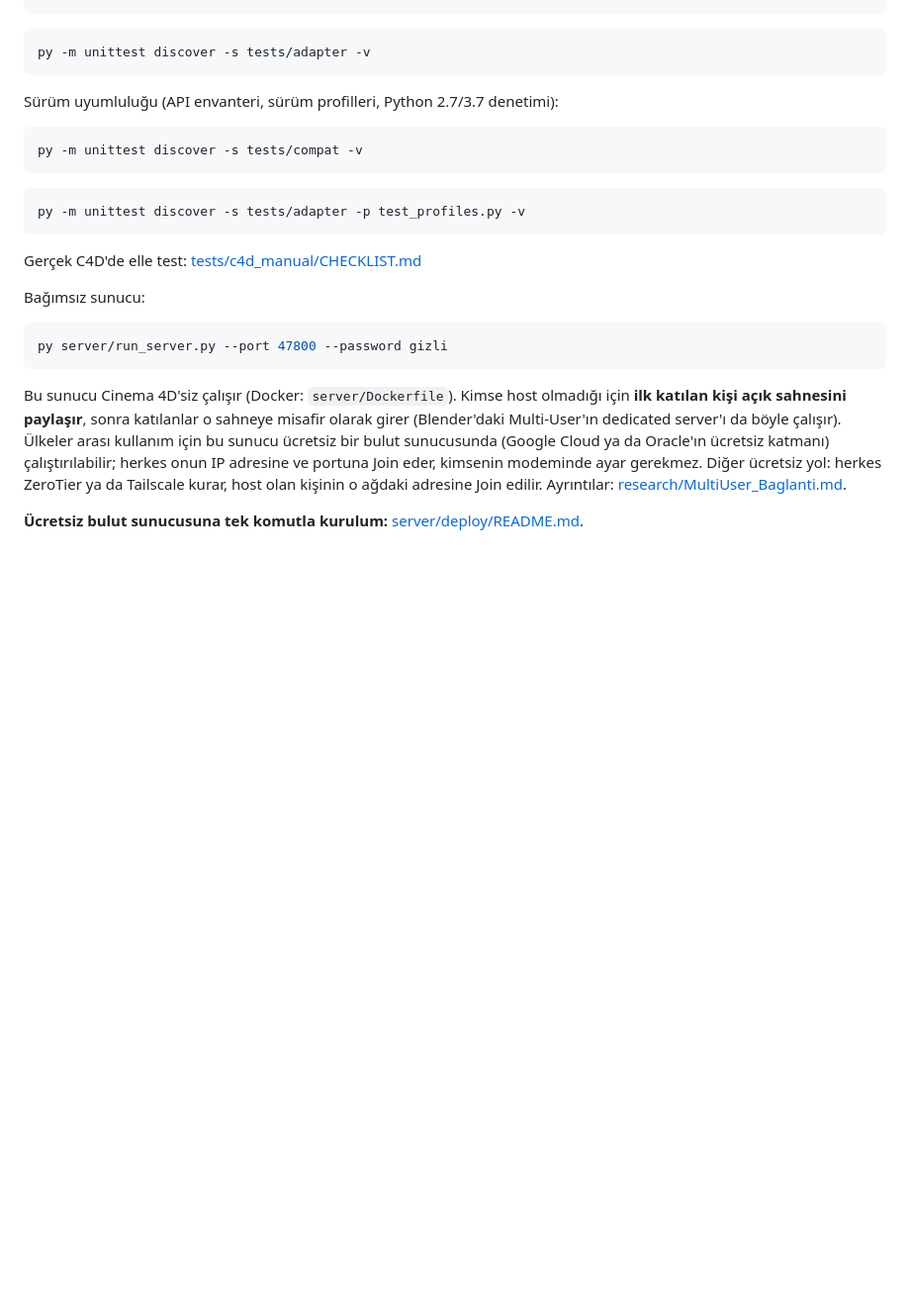
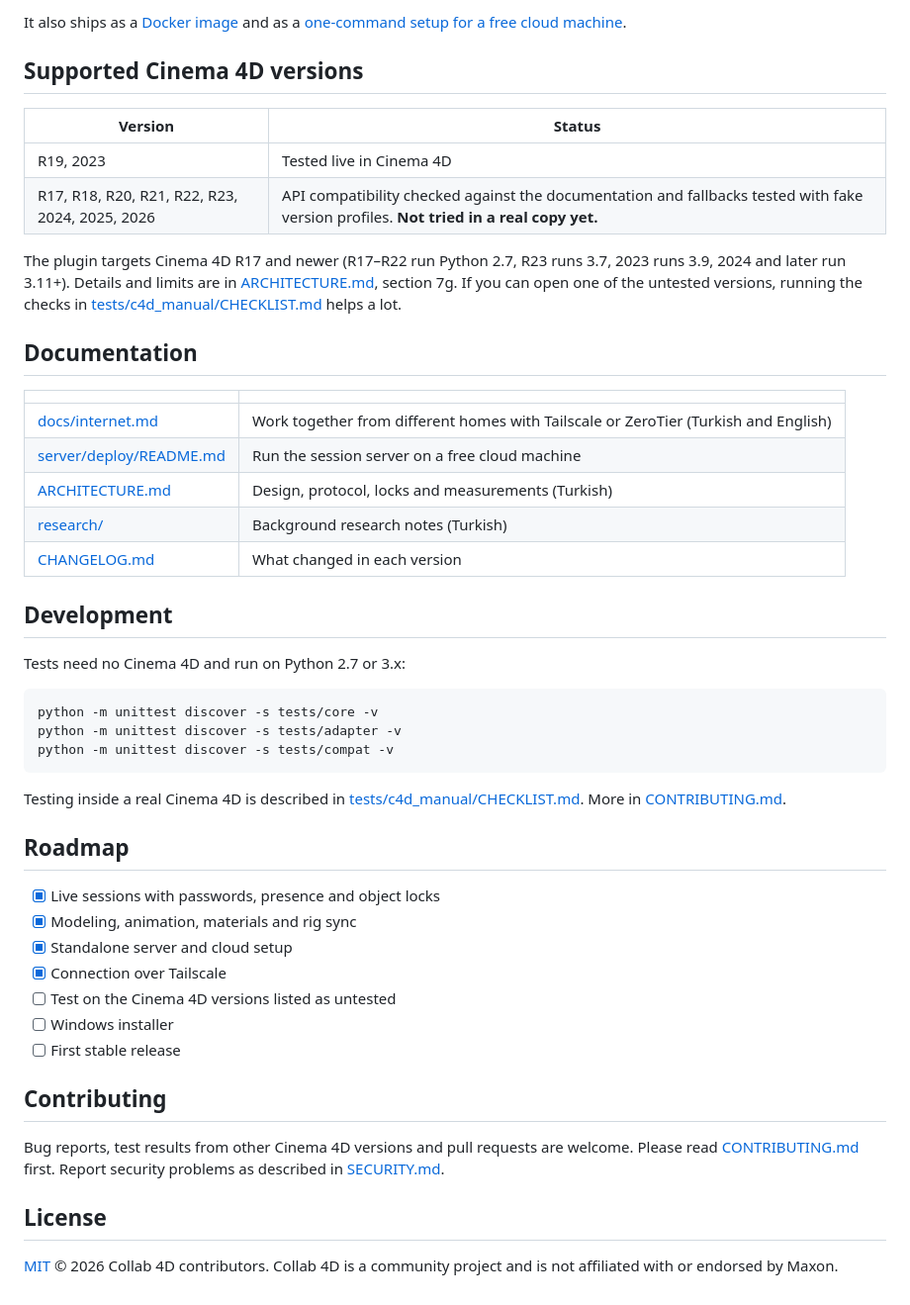
Before and after one commit to MertDurmus41/collab-4d, a Markdown page: README.md, the part around one of its changes. Shown at 99% size. GitHub-like rendering; blank space fills up the shorter version.

````diff
--- a/README.md
+++ b/README.md
@@ -24,32 +82,52 @@ py -m unittest discover -s tests/core -v
 ```
 
+It also ships as a [Docker image](server/Dockerfile) and as a [one-command setup for a free cloud machine](server/deploy/README.md).
+
+## Supported Cinema 4D versions
+
+| Version | Status |
+|---|---|
+| R19, 2023 | Tested live in Cinema 4D |
+| R17, R18, R20, R21, R22, R23, 2024, 2025, 2026 | API compatibility checked against the documentation and fallbacks tested with fake version profiles. **Not tried in a real copy yet.** |
+
+The plugin targets Cinema 4D R17 and newer (R17–R22 run Python 2.7, R23 runs 3.7, 2023 runs 3.9, 2024 and later run 3.11+). Details and limits are in [ARCHITECTURE.md](ARCHITECTURE.md), section 7g. If you can open one of the untested versions, running the checks in [tests/c4d_manual/CHECKLIST.md](tests/c4d_manual/CHECKLIST.md) helps a lot.
+
+## Documentation
+
+| | |
+|---|---|
+| [docs/internet.md](docs/internet.md) | Work together from different homes with Tailscale or ZeroTier (Turkish and English) |
+| [server/deploy/README.md](server/deploy/README.md) | Run the session server on a free cloud machine |
+| [ARCHITECTURE.md](ARCHITECTURE.md) | Design, protocol, locks and measurements (Turkish) |
+| [research/](research) | Background research notes (Turkish) |
+| [CHANGELOG.md](CHANGELOG.md) | What changed in each version |
+
+## Development
+
+Tests need no Cinema 4D and run on Python 2.7 or 3.x:
+
 ```bash
-py -m unittest discover -s tests/adapter -v
+python -m unittest discover -s tests/core -v
+python -m unittest discover -s tests/adapter -v
+python -m unittest discover -s tests/compat -v
 ```
 
-Sürüm uyumluluğu (API envanteri, sürüm profilleri, Python 2.7/3.7 denetimi):
+Testing inside a real Cinema 4D is described in [tests/c4d_manual/CHECKLIST.md](tests/c4d_manual/CHECKLIST.md). More in [CONTRIBUTING.md](CONTRIBUTING.md).
 
-```bash
-py -m unittest discover -s tests/compat -v
-```
+## Roadmap
 
-```bash
-py -m unittest discover -s tests/adapter -p test_profiles.py -v
-```
+- [x] Live sessions with passwords, presence and object locks
+- [x] Modeling, animation, materials and rig sync
+- [x] Standalone server and cloud setup
+- [x] Connection over Tailscale
+- [ ] Test on the Cinema 4D versions listed as untested
+- [ ] Windows installer
+- [ ] First stable release
 
-Gerçek C4D'de elle test: [tests/c4d_manual/CHECKLIST.md](tests/c4d_manual/CHECKLIST.md)
+## Contributing
 
-Bağımsız sunucu:
+Bug reports, test results from other Cinema 4D versions and pull requests are welcome. Please read [CONTRIBUTING.md](CONTRIBUTING.md) first. Report security problems as described in [SECURITY.md](SECURITY.md).
 
-```bash
-py server/run_server.py --port 47800 --password gizli
-```
+## License
 
-Bu sunucu Cinema 4D'siz çalışır (Docker: `server/Dockerfile`). Kimse host olmadığı için **ilk katılan kişi açık
-sahnesini paylaşır**, sonra katılanlar o sahneye misafir olarak girer (Blender'daki Multi-User'ın dedicated
-server'ı da böyle çalışır). Ülkeler arası kullanım için bu sunucu ücretsiz bir bulut sunucusunda (Google Cloud ya da
-Oracle'ın ücretsiz katmanı) çalıştırılabilir; herkes onun IP adresine ve portuna Join eder, kimsenin modeminde
-ayar gerekmez. Diğer ücretsiz yol: herkes ZeroTier ya da Tailscale kurar, host olan kişinin o ağdaki adresine
-Join edilir. Ayrıntılar: [research/MultiUser_Baglanti.md](research/MultiUser_Baglanti.md).
-
-**Ücretsiz bulut sunucusuna tek komutla kurulum:** [server/deploy/README.md](server/deploy/README.md).
+[MIT](LICENSE) © 2026 Collab 4D contributors. Collab 4D is a community project and is not affiliated with or endorsed by Maxon.
````
Also changed, not shown: other parts of README.md (+72 -14 lines), .github/PULL_REQUEST_TEMPLATE.md (added, +18 -0 lines), CHANGELOG.md (added, +27 -0 lines), CODE_OF_CONDUCT.md (added, +131 -0 lines), CONTRIBUTING.md (added, +63 -0 lines), SECURITY.md (added, +25 -0 lines), docs/README.tr.md (added, +57 -0 lines), docs/assets/demo.gif (added), 9 other files.
